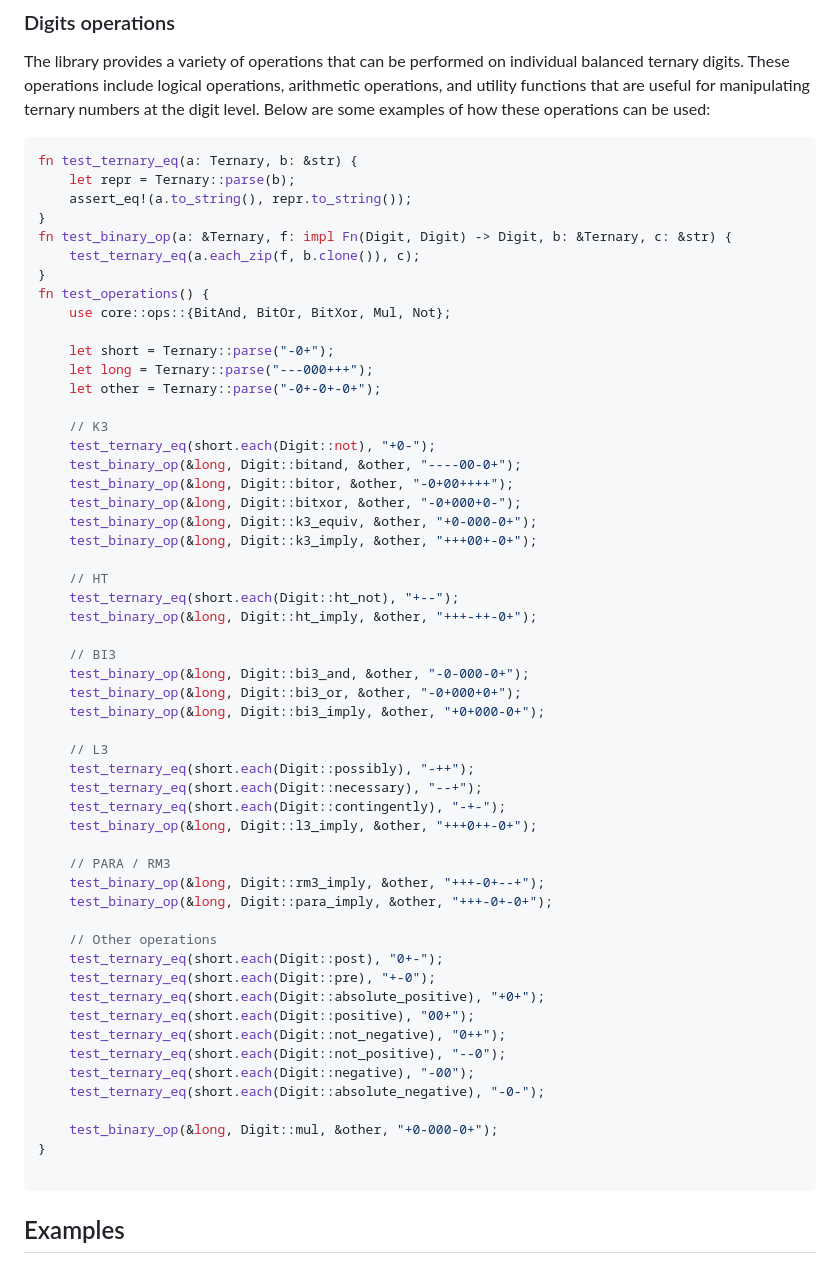
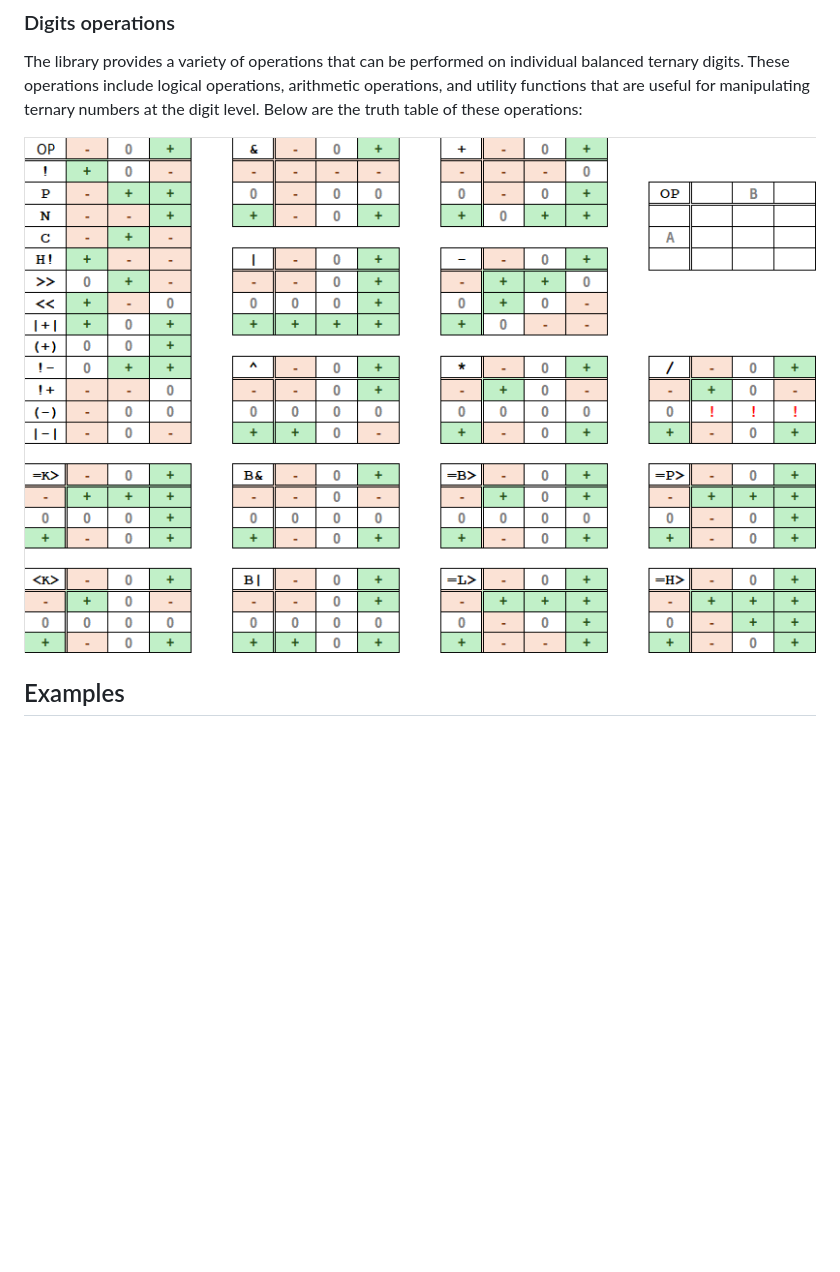
Before and after one commit to Trehinos/balanced-ternary, a Markdown page: README.md, the part around the change. Drawn GitHub-style; pictures changed too: digit-operations.png (added); blank space fills up the shorter version.

Commit message:
Update README with truth table image and bump version
Replaced the code example in the README with a truth table image for clarity and conciseness. Also updated the crate version to 1.2.1 (WIP) to reflect this documentation enhancement. Added a changelog entry for better version tracking.

````diff
--- a/README.md
+++ b/README.md
@@ -55,64 +55,9 @@ The library supports numerous three-valued logic operations, each of them having
 
 The library provides a variety of operations that can be performed on individual balanced ternary digits. These
 operations include logical operations, arithmetic operations, and utility functions that are useful for manipulating
-ternary numbers at the digit level. Below are some examples of how these operations can be used:
+ternary numbers at the digit level. Below are the truth table of these operations:
 
-```rust
-fn test_ternary_eq(a: Ternary, b: &str) {
-    let repr = Ternary::parse(b);
-    assert_eq!(a.to_string(), repr.to_string());
-}
-fn test_binary_op(a: &Ternary, f: impl Fn(Digit, Digit) -> Digit, b: &Ternary, c: &str) {
-    test_ternary_eq(a.each_zip(f, b.clone()), c);
-}
-fn test_operations() {
-    use core::ops::{BitAnd, BitOr, BitXor, Mul, Not};
-
-    let short = Ternary::parse("-0+");
-    let long = Ternary::parse("---000+++");
-    let other = Ternary::parse("-0+-0+-0+");
-
-    // K3
-    test_ternary_eq(short.each(Digit::not), "+0-");
-    test_binary_op(&long, Digit::bitand, &other, "----00-0+");
-    test_binary_op(&long, Digit::bitor, &other, "-0+00++++");
-    test_binary_op(&long, Digit::bitxor, &other, "-0+000+0-");
-    test_binary_op(&long, Digit::k3_equiv, &other, "+0-000-0+");
-    test_binary_op(&long, Digit::k3_imply, &other, "+++00+-0+");
-
-    // HT
-    test_ternary_eq(short.each(Digit::ht_not), "+--");
-    test_binary_op(&long, Digit::ht_imply, &other, "+++-++-0+");
-
-    // BI3
-    test_binary_op(&long, Digit::bi3_and, &other, "-0-000-0+");
-    test_binary_op(&long, Digit::bi3_or, &other, "-0+000+0+");
-    test_binary_op(&long, Digit::bi3_imply, &other, "+0+000-0+");
-
-    // L3
-    test_ternary_eq(short.each(Digit::possibly), "-++");
-    test_ternary_eq(short.each(Digit::necessary), "--+");
-    test_ternary_eq(short.each(Digit::contingently), "-+-");
-    test_binary_op(&long, Digit::l3_imply, &other, "+++0++-0+");
-
-    // PARA / RM3
-    test_binary_op(&long, Digit::rm3_imply, &other, "+++-0+--+");
-    test_binary_op(&long, Digit::para_imply, &other, "+++-0+-0+");
-
-    // Other operations
-    test_ternary_eq(short.each(Digit::post), "0+-");
-    test_ternary_eq(short.each(Digit::pre), "+-0");
-    test_ternary_eq(short.each(Digit::absolute_positive), "+0+");
-    test_ternary_eq(short.each(Digit::positive), "00+");
-    test_ternary_eq(short.each(Digit::not_negative), "0++");
-    test_ternary_eq(short.each(Digit::not_positive), "--0");
-    test_ternary_eq(short.each(Digit::negative), "-00");
-    test_ternary_eq(short.each(Digit::absolute_negative), "-0-");
-
-    test_binary_op(&long, Digit::mul, &other, "+0-000-0+");
-}
-
-```
+![Digit operations](digit-operations.png)
 
 ## Examples
 
````
Also changed, not shown: .changelog/v1.2.1.md (added, +11 -0 lines), 2 other files.
